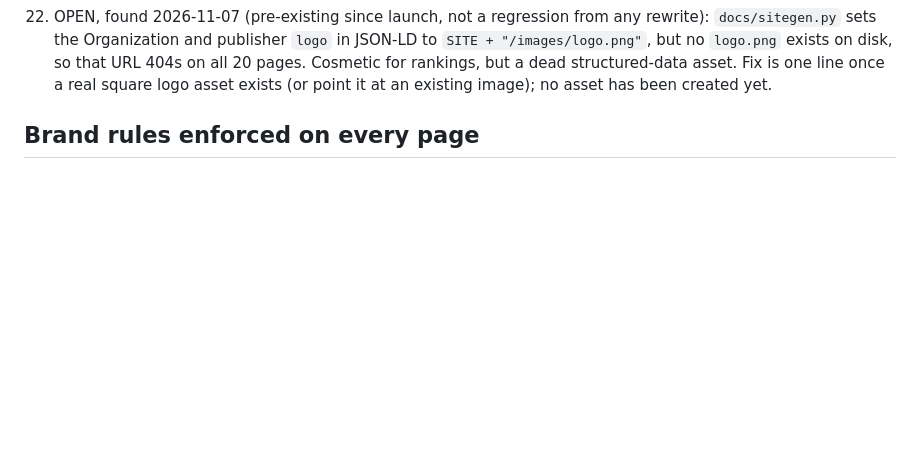
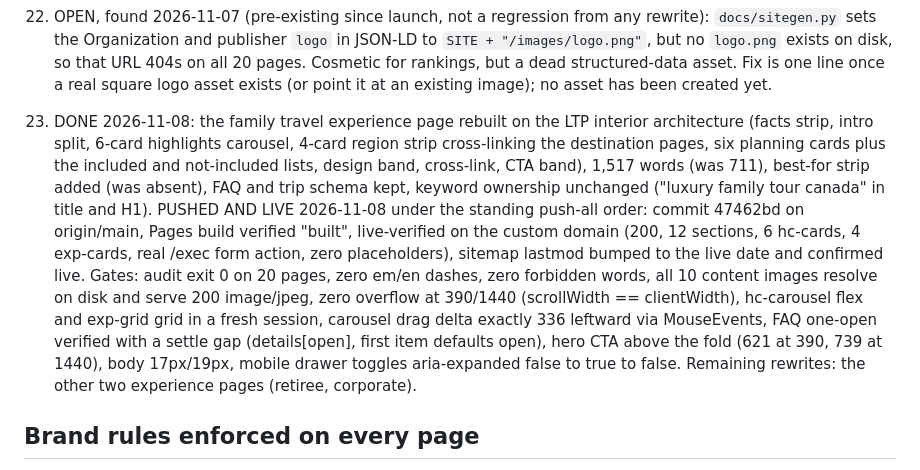
Before and after one commit to kathyhingan/luxurytourscanada, a Markdown page: README.md, the part around the change. Drawn GitHub-style; blank space fills up the shorter version.

Commit message:
README: family travel rewrite + push recorded (item 23)

```diff
--- a/README.md
+++ b/README.md
@@ -272,6 +272,26 @@ Rebuild after editing content: `python3 docs/build_all.py` then
     dead structured-data asset. Fix is one line once a real square logo asset
     exists (or point it at an existing image); no asset has been created yet.
 
+23. DONE 2026-11-08: the family travel experience page rebuilt on the LTP interior
+    architecture (facts strip, intro split, 6-card highlights carousel, 4-card
+    region strip cross-linking the destination pages, six planning cards plus
+    the included and not-included lists, design band, cross-link, CTA band),
+    1,517 words (was 711), best-for strip added (was absent), FAQ and trip schema
+    kept, keyword ownership unchanged ("luxury family tour canada" in title and
+    H1). PUSHED AND LIVE 2026-11-08 under the standing push-all order: commit
+    47462bd on origin/main, Pages build verified "built", live-verified on the
+    custom domain (200, 12 sections, 6 hc-cards, 4 exp-cards, real /exec form
+    action, zero placeholders), sitemap lastmod bumped to the live date and
+    confirmed live. Gates: audit exit 0 on 20 pages, zero em/en dashes, zero
+    forbidden words, all 10 content images resolve on disk and serve 200
+    image/jpeg, zero overflow at 390/1440 (scrollWidth == clientWidth), hc-carousel
+    flex and exp-grid grid in a fresh session, carousel drag delta exactly 336
+    leftward via MouseEvents, FAQ one-open verified with a settle gap
+    (details[open], first item defaults open), hero CTA above the fold (621 at
+    390, 739 at 1440), body 17px/19px, mobile drawer toggles aria-expanded false
+    to true to false. Remaining rewrites: the other two experience pages (retiree,
+    corporate).
+
 ## Brand rules enforced on every page
 
 All CTAs to /#begin. No prices. No hotel recommendation sections. No em or en
```
